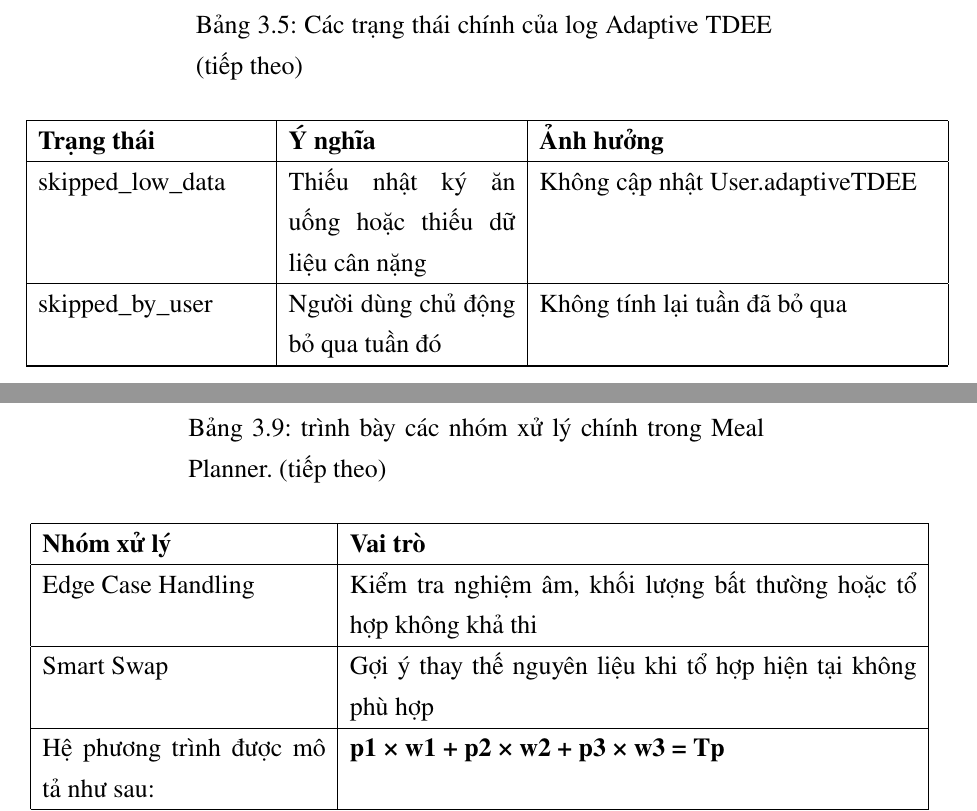
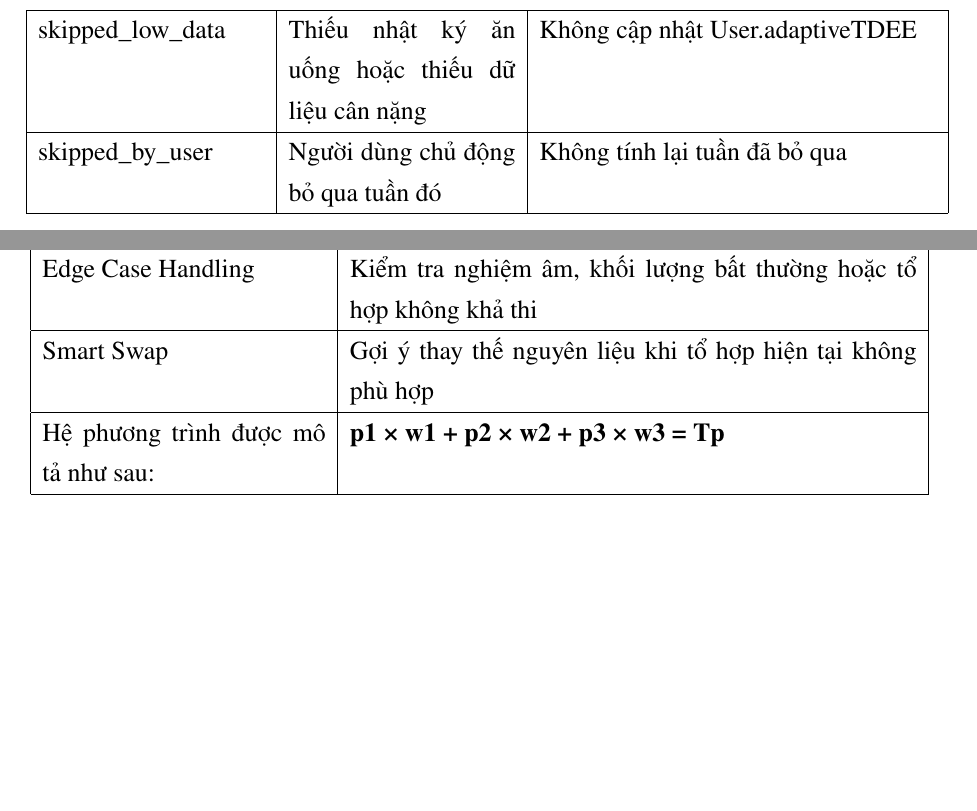
Before and after one commit to truongxuantxa-stack/gfgf, a LaTeX document (do_an_tot_nghiep.tex): two parts of pages 75 and 86 of 111 before the commit and two parts of pages 75 and 85 of 111 after it, joined at a grey line, cut at the place of the change, the shorter picture padded with empty space. Compiled offline with pdfLaTeX.

Commit message:
fix: resolve LaTeX table formatting issues, fix page break gaps and remove duplicate table headers

```diff
--- a/do_an_tot_nghiep.tex
+++ b/do_an_tot_nghiep.tex
@@ -1787,16 +1788,6 @@ Khi dữ liệu đủ điều kiện, hệ thống thực hiện tính toán và
 \hline
 \textbf{Trạng thái} & \textbf{Ý nghĩa} & \textbf{Ảnh hưởng} \\
 \hline
-\endfirsthead
-\caption[]{Các trạng thái chính của log Adaptive TDEE (tiếp theo)} \\
-\hline
-\textbf{Trạng thái} & \textbf{Ý nghĩa} & \textbf{Ảnh hưởng} \\
-\hline
-\endhead
-\hline
-\endfoot
-\hline
-\endlastfoot
 applied & Dữ liệu đủ điều kiện và kết quả nằm trong biên cho phép & Có thể dùng để tính rolling TDEE \\
 \hline
 clamped & Kết quả vượt biên và đã được giới hạn lại & Có thể dùng nhưng đã qua bước kiểm soát biên \\
@@ -2067,9 +2058,3 @@ Ví dụ, nếu một bữa chiếm 30\% tổng mục tiêu trong ngày, thì n
 \hline
 \textbf{Nhóm xử lý} & \textbf{Vai trò} \\
 \hline
-\endfirsthead
-\caption[]{trình bày các nhóm xử lý chính trong Meal Planner. (tiếp theo)} \\
-\hline
-\textbf{Nhóm xử lý} & \textbf{Vai trò} \\
-\hline
-\endhead
```
Also changed, not shown: do_an_tot_nghiep.tex (5 more changed lines).
